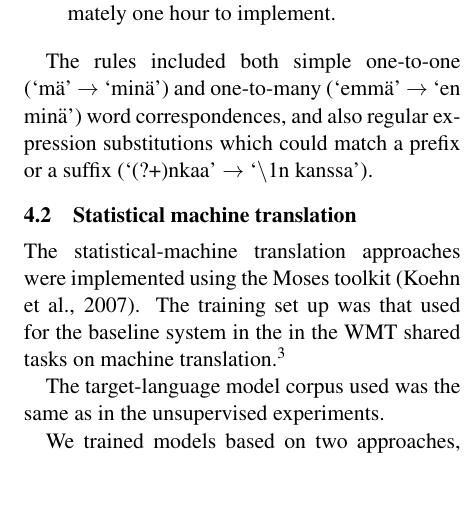
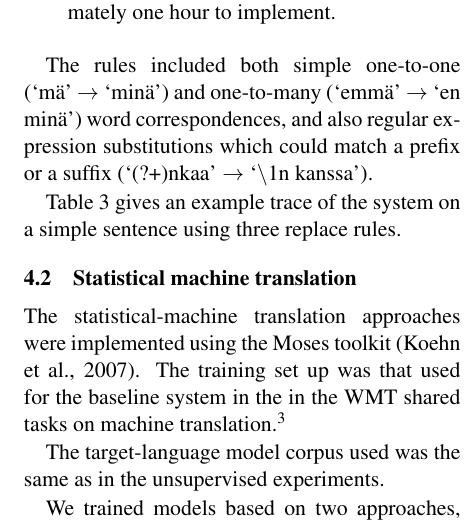
Before and after one commit to apertium/papers, a LaTeX paper (finnormal-nodalida-2015/finnormal2015.tex): part of one column of page 3 of 5, cut so that both start at the same text, the shorter picture padded with empty space. Compiled offline with pdfLaTeX.

Commit message:
add ref to table
git-svn-id: https://svn.code.sf.net/p/apertium/svn/branches/papers/@58596 72bbbca6-d526-0410-a7d9-f06f51895060

```diff
--- a/finnormal-nodalida-2015/finnormal2015.tex
+++ b/finnormal-nodalida-2015/finnormal2015.tex
@@ -209,6 +209,9 @@ We developed two sets of rules for the unsupervised normalisation approach:
 The rules included both simple one-to-one (`m\"{a}' $\rightarrow$ `min\"{a}') and one-to-many (`emm\"{a}' $\rightarrow$ `en min\"{a}') word correspondences,
 and also regular expression substitutions which could match a prefix or a suffix (`(?+)nkaa' $\rightarrow$ `\textbackslash1n kanssa').
 
+Table~\ref{table:unsup-trace} gives an example trace of the system on a simple sentence
+using three replace rules.
+
 \begin{table*}
   \centering
   \begin{tabular}{|lrl|l|}
```
Also changed, not shown: 1 other file.
